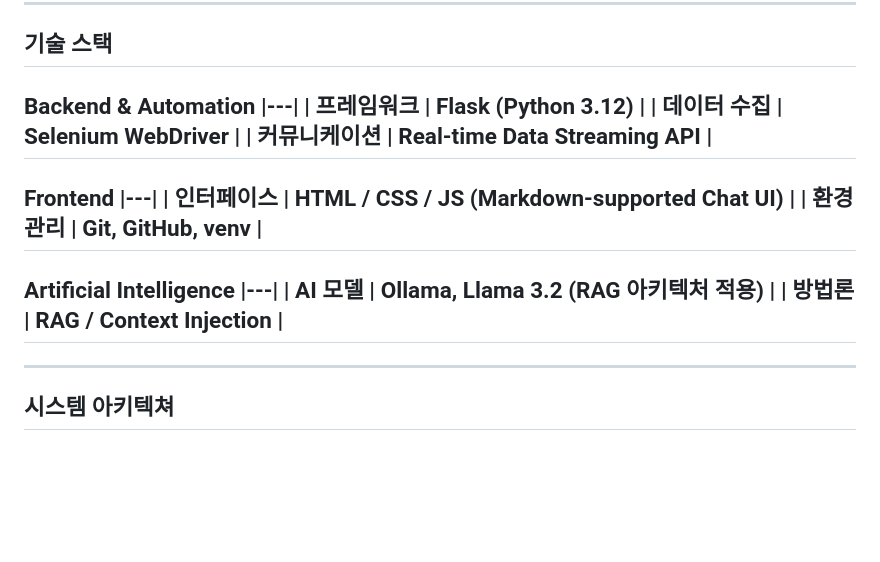
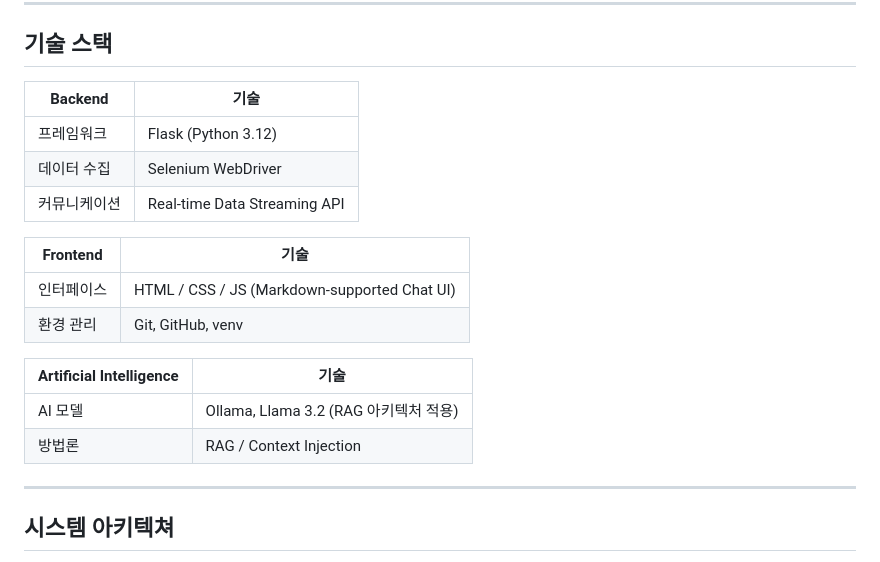
Before and after one commit to compose-coffee/dan-bot, a Markdown page: README.md, the part around one of its changes. Drawn GitHub-style; blank space fills up the shorter version.

```diff
--- a/README.md
+++ b/README.md
@@ -36,24 +36,21 @@
 
 ## 기술 스택
 
-Backend & Automation
-|---|
+| Backend | 기술 |
+|---|---|
 | 프레임워크 | Flask (Python 3.12) |
 | 데이터 수집 | Selenium WebDriver |
 | 커뮤니케이션 | Real-time Data Streaming API |
----
 
-Frontend
-|---|
+| Frontend | 기술 |
+|---|---|
 | 인터페이스 | HTML / CSS / JS (Markdown-supported Chat UI) |
 | 환경 관리 | Git, GitHub, venv |
----
 
-Artificial Intelligence
-|---|
+| Artificial Intelligence | 기술 |
+|---|---|
 | AI 모델 | Ollama, Llama 3.2 (RAG 아키텍처 적용) |
 | 방법론 | RAG / Context Injection |
----
 
 ---
 
```
Also changed, not shown: other parts of README.md (+3 -0 lines).
